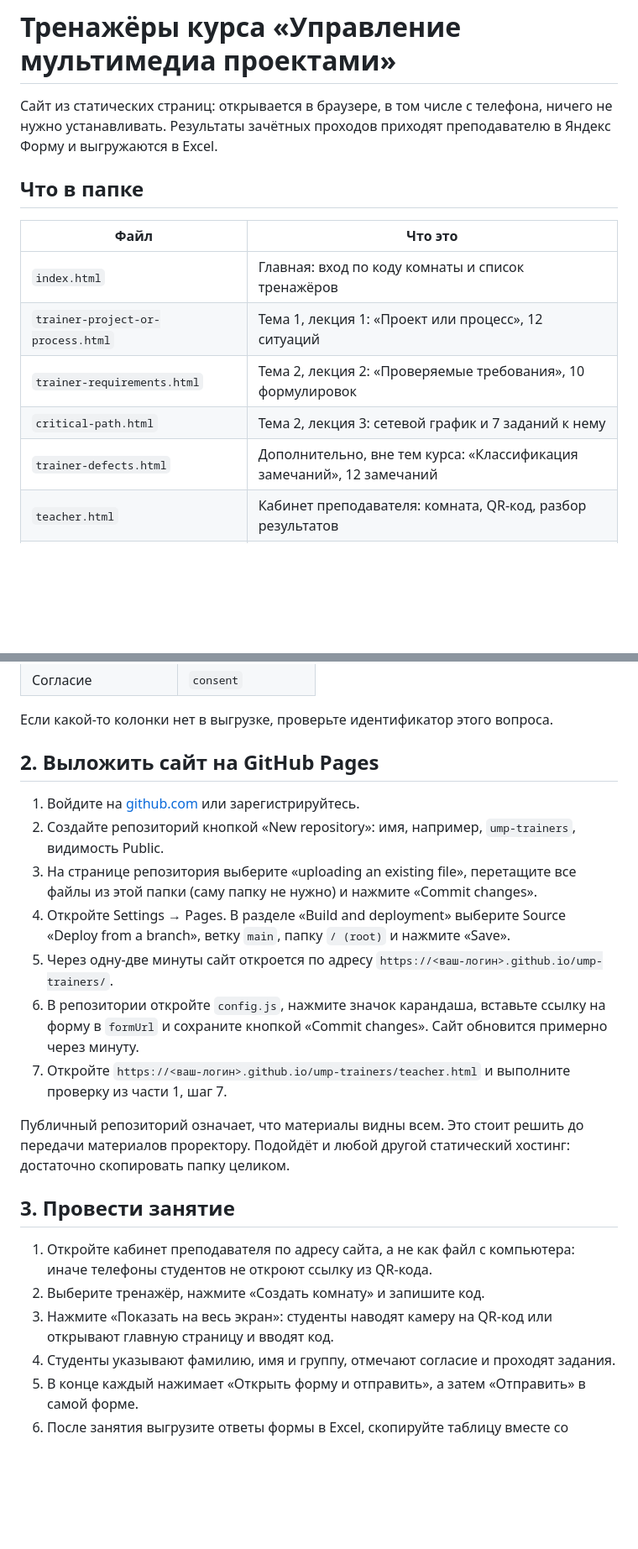
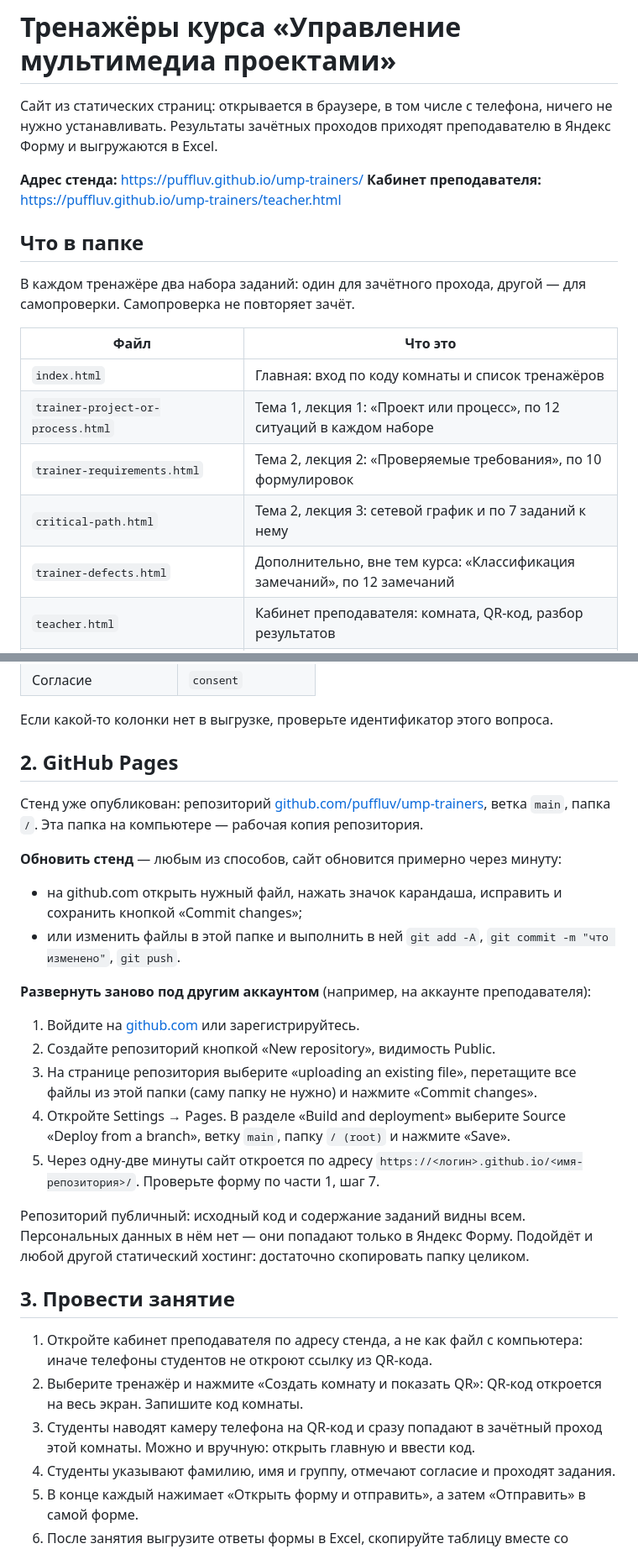
Before and after one commit to puffluv/ump-trainers, a Markdown page: README.md, 2 parts joined by grey strips. Shown at 84% size. Rendered like a GitHub page; blank space fills up the shorter version.

Commit message:
README: адрес стенда, обновление через GitHub, QR одной кнопкой

```diff
--- a/README.md
+++ b/README.md
@@ -4,15 +4,21 @@
 ничего не нужно устанавливать. Результаты зачётных проходов приходят
 преподавателю в Яндекс Форму и выгружаются в Excel.
 
+**Адрес стенда:** https://puffluv.github.io/ump-trainers/
+**Кабинет преподавателя:** https://puffluv.github.io/ump-trainers/teacher.html
+
 ## Что в папке
+
+В каждом тренажёре два набора заданий: один для зачётного прохода, другой —
+для самопроверки. Самопроверка не повторяет зачёт.
 
 | Файл | Что это |
 |---|---|
 | `index.html` | Главная: вход по коду комнаты и список тренажёров |
-| `trainer-project-or-process.html` | Тема 1, лекция 1: «Проект или процесс», 12 ситуаций |
-| `trainer-requirements.html` | Тема 2, лекция 2: «Проверяемые требования», 10 формулировок |
-| `critical-path.html` | Тема 2, лекция 3: сетевой график и 7 заданий к нему |
-| `trainer-defects.html` | Дополнительно, вне тем курса: «Классификация замечаний», 12 замечаний |
+| `trainer-project-or-process.html` | Тема 1, лекция 1: «Проект или процесс», по 12 ситуаций в каждом наборе |
+| `trainer-requirements.html` | Тема 2, лекция 2: «Проверяемые требования», по 10 формулировок |
+| `critical-path.html` | Тема 2, лекция 3: сетевой график и по 7 заданий к нему |
+| `trainer-defects.html` | Дополнительно, вне тем курса: «Классификация замечаний», по 12 замечаний |
 | `teacher.html` | Кабинет преподавателя: комната, QR-код, разбор результатов |
 | `consent.html` | Согласие на обработку персональных данных — отдельный документ |
 | `config.js` | Настройки: ссылка на форму и сведения об операторе данных |
@@ -75,35 +81,46 @@
 
 Если какой-то колонки нет в выгрузке, проверьте идентификатор этого вопроса.
 
-## 2. Выложить сайт на GitHub Pages
+## 2. GitHub Pages
+
+Стенд уже опубликован: репозиторий
+[github.com/puffluv/ump-trainers](https://github.com/puffluv/ump-trainers),
+ветка `main`, папка `/`. Эта папка на компьютере — рабочая копия репозитория.
+
+**Обновить стенд** — любым из способов, сайт обновится примерно через минуту:
+
+- на github.com открыть нужный файл, нажать значок карандаша, исправить
+  и сохранить кнопкой «Commit changes»;
+- или изменить файлы в этой папке и выполнить в ней
+  `git add -A`, `git commit -m "что изменено"`, `git push`.
+
+**Развернуть заново под другим аккаунтом** (например, на аккаунте
+преподавателя):
 
 1. Войдите на [github.com](https://github.com) или зарегистрируйтесь.
-2. Создайте репозиторий кнопкой «New repository»: имя, например,
-   `ump-trainers`, видимость Public.
+2. Создайте репозиторий кнопкой «New repository», видимость Public.
 3. На странице репозитория выберите «uploading an existing file», перетащите
    все файлы из этой папки (саму папку не нужно) и нажмите «Commit changes».
 4. Откройте Settings → Pages. В разделе «Build and deployment» выберите
    Source «Deploy from a branch», ветку `main`, папку `/ (root)` и нажмите
    «Save».
 5. Через одну-две минуты сайт откроется по адресу
-   `https://<ваш-логин>.github.io/ump-trainers/`.
-6. В репозитории откройте `config.js`, нажмите значок карандаша, вставьте
-   ссылку на форму в `formUrl` и сохраните кнопкой «Commit changes». Сайт
-   обновится примерно через минуту.
-7. Откройте `https://<ваш-логин>.github.io/ump-trainers/teacher.html` и
-   выполните проверку из части 1, шаг 7.
+   `https://<логин>.github.io/<имя-репозитория>/`. Проверьте форму по
+   части 1, шаг 7.
 
-Публичный репозиторий означает, что материалы видны всем. Это стоит решить
-до передачи материалов проректору. Подойдёт и любой другой статический
-хостинг: достаточно скопировать папку целиком.
+Репозиторий публичный: исходный код и содержание заданий видны всем.
+Персональных данных в нём нет — они попадают только в Яндекс Форму.
+Подойдёт и любой другой статический хостинг: достаточно скопировать папку
+целиком.
 
 ## 3. Провести занятие
 
-1. Откройте кабинет преподавателя по адресу сайта, а не как файл
+1. Откройте кабинет преподавателя по адресу стенда, а не как файл
    с компьютера: иначе телефоны студентов не откроют ссылку из QR-кода.
-2. Выберите тренажёр, нажмите «Создать комнату» и запишите код.
-3. Нажмите «Показать на весь экран»: студенты наводят камеру на QR-код или
-   открывают главную страницу и вводят код.
+2. Выберите тренажёр и нажмите «Создать комнату и показать QR»: QR-код
+   откроется на весь экран. Запишите код комнаты.
+3. Студенты наводят камеру телефона на QR-код и сразу попадают в зачётный
+   проход этой комнаты. Можно и вручную: открыть главную и ввести код.
 4. Студенты указывают фамилию, имя и группу, отмечают согласие и проходят
    задания.
 5. В конце каждый нажимает «Открыть форму и отправить», а затем «Отправить»
```
Also changed, not shown: other parts of README.md (+3 -0 lines).
